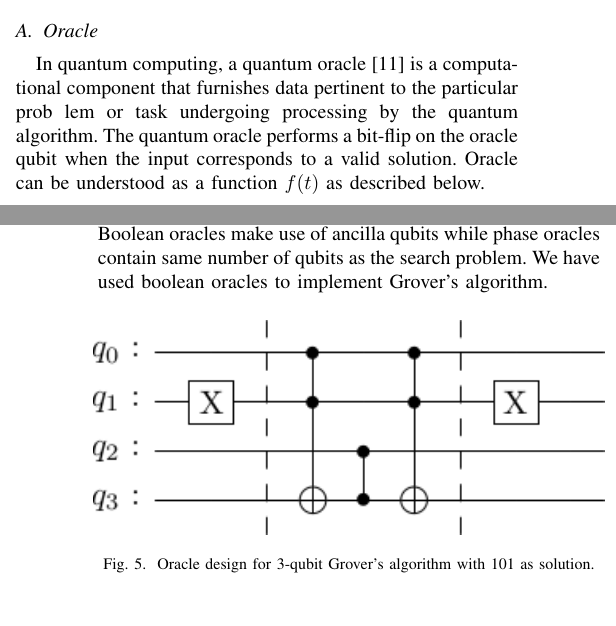
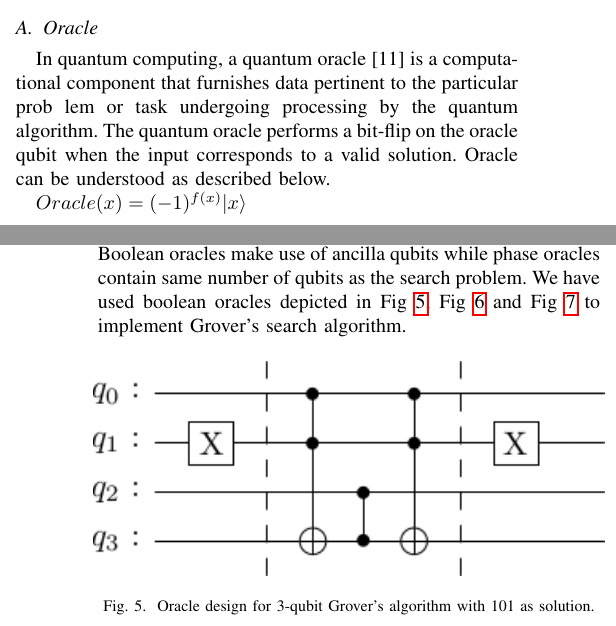
Before and after one commit to bhendi-boi/sep_10_conf, a LaTeX paper (grovers_algo.tex): two parts of the columns of pages 2 and 3 of 5, joined at a grey line, cut so that both start at the same text. The pictures show the PDF file grovers_algo.pdf that the author committed with the source.

Commit message:
made edits to Oracle subsection

```diff
--- a/grovers_algo.tex
+++ b/grovers_algo.tex
@@ -212,7 +212,9 @@ In
 quantum computing, a quantum oracle [11] is a computational
 component that furnishes data pertinent to the particular prob
 lem or task undergoing processing by the quantum algorithm.
-The quantum oracle performs a bit-flip on the oracle qubit when the input corresponds to a valid solution. Oracle can be understood as a function $ f(t) $ as described below.
+The quantum oracle performs a bit-flip on the oracle qubit when the input corresponds to a valid solution. Oracle can be understood as described below.
+
+$ Oracle(x) = (-1)^{f(x)} |x \rangle $
 
 $ f(t) = \begin{cases}
 		1, & t = x     \\
@@ -220,24 +222,24 @@ $ f(t) = \begin{cases}
 	\end{cases} $
 \\
 % TODO ! add reference her
-Oracles can be classified into 2 types, phase and boolean. Boolean oracles make use of ancilla qubits while phase oracles contain same number of qubits as the search problem. We have used boolean oracles to implement Grover's algorithm.
+Oracles can be classified into 2 types, phase and boolean. Boolean oracles make use of ancilla qubits while phase oracles contain same number of qubits as the search problem. We have used boolean oracles depicted in Fig \ref{fig:3-qubit}, Fig \ref{fig:4-qubit} and Fig \ref{fig:5-qubit} to implement Grover's search algorithm.
 
 \begin{figure}[htbp]
 	\centerline{\includegraphics[width=9cm,height=10cm,keepaspectratio]{3-qubit-101.png}}
 	\caption{Oracle design for 3-qubit Grover’s algorithm with 101 as solution.}
-	\label{fig5}
+	\label{fig:3-qubit}
 \end{figure}
 
 \begin{figure}[htbp]
 	\centerline{\includegraphics[width=9cm,height=10cm,keepaspectratio]{4-qubit-1011.png}}
-	\caption{Oracle design for 4-qubit Grover’s algorithm with 1011 as solution.}
-	\label{fig6}
+	\caption{Oracle design for 4-qubit Grover's algorithm with 1011 as solution.}
+	\label{fig:4-qubit}
 \end{figure}
 
 \begin{figure}[htbp]
 	\centerline{\includegraphics[width=9cm,height=10cm,keepaspectratio]{5-qubit-11010.png}}
-	\caption{Oracle design for 5-qubit Grover’s algorithm with 11010 as solution.}
-	\label{fig7}
+	\caption{Oracle design for 5-qubit Grover's algorithm with 11010 as solution.}
+	\label{fig:5-qubit}
 \end{figure}
 
 \subsection{Diffusion operator}
```
Also changed, not shown: grovers_algo.pdf, 3 other files.
